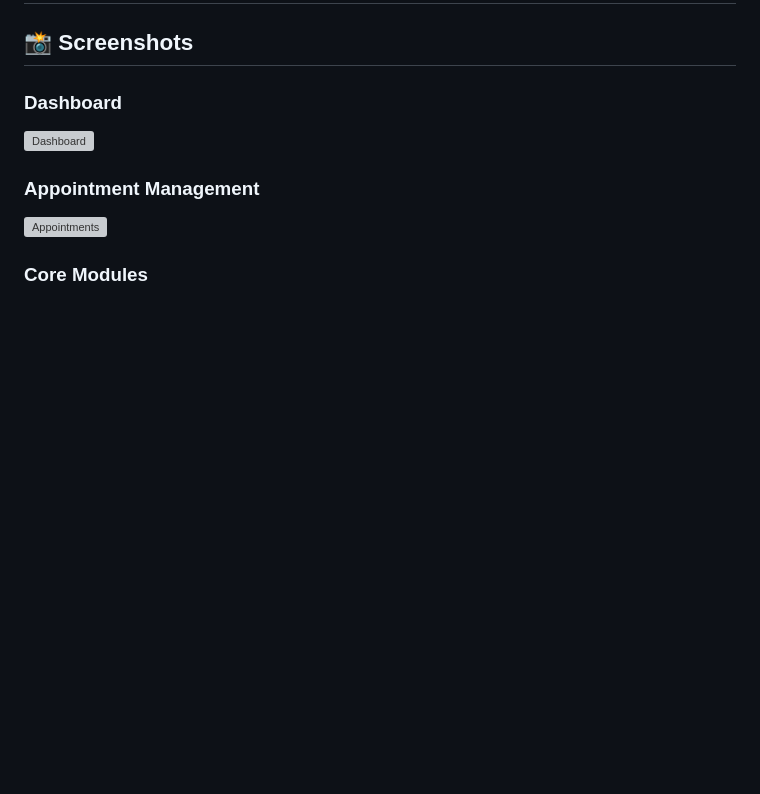
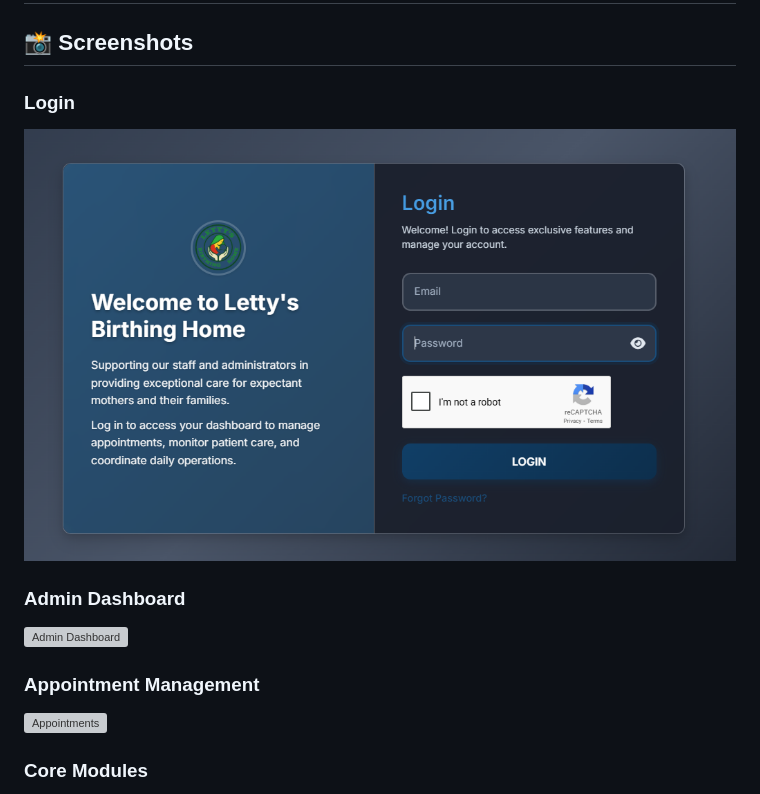
Before and after one commit to lhadricabuerta/BirthingHomeManagementSystem, a Markdown page: README.md, the part around the change. Drawn GitHub-style; blank space fills up the shorter version; grey boxes are pictures that could not be loaded.

```diff
--- a/README.md
+++ b/README.md
@@ -6,8 +6,11 @@ A comprehensive web-based management system designed for birthing homes and mate
 
 ## 📸 Screenshots
 
-### Dashboard
-![Dashboard](screenshots/dashboard.png)
+### Login
+![Login](img_lbh/login.png)
+
+### Admin Dashboard
+![Admin Dashboard](screenshots/admin/dashboard.png)
 
 ### Appointment Management
 ![Appointments](screenshots/appointments.png)
```
